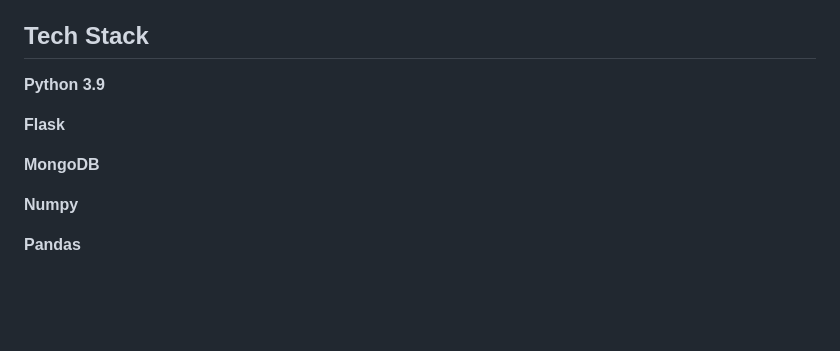
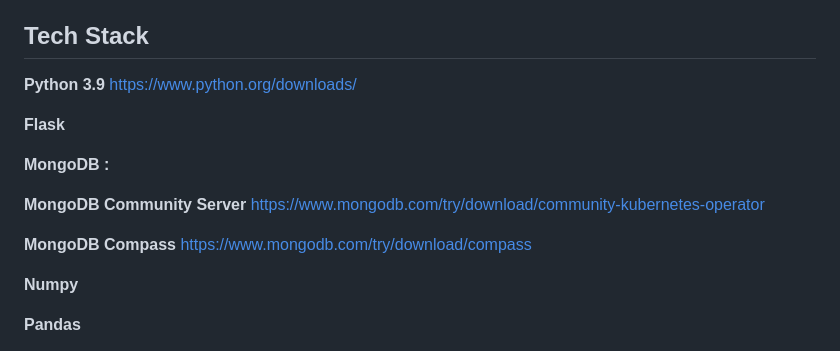
Before and after one commit to SuchindraKumar/Credit-Card-Default-Prediction, a Markdown page: README.md, the part around the change. Drawn GitHub-style; blank space fills up the shorter version.

```diff
--- a/README.md
+++ b/README.md
@@ -26,11 +26,15 @@ By exploring these avenues of analysis, we can gain a deeper understanding of th
 
 ## Tech Stack
 
-**Python 3.9**
+**Python 3.9** https://www.python.org/downloads/
 
 **Flask**
 
-**MongoDB**
+**MongoDB :**
+
+**MongoDB Community Server** https://www.mongodb.com/try/download/community-kubernetes-operator
+
+ **MongoDB Compass** https://www.mongodb.com/try/download/compass
 
 **Numpy**
 
```
